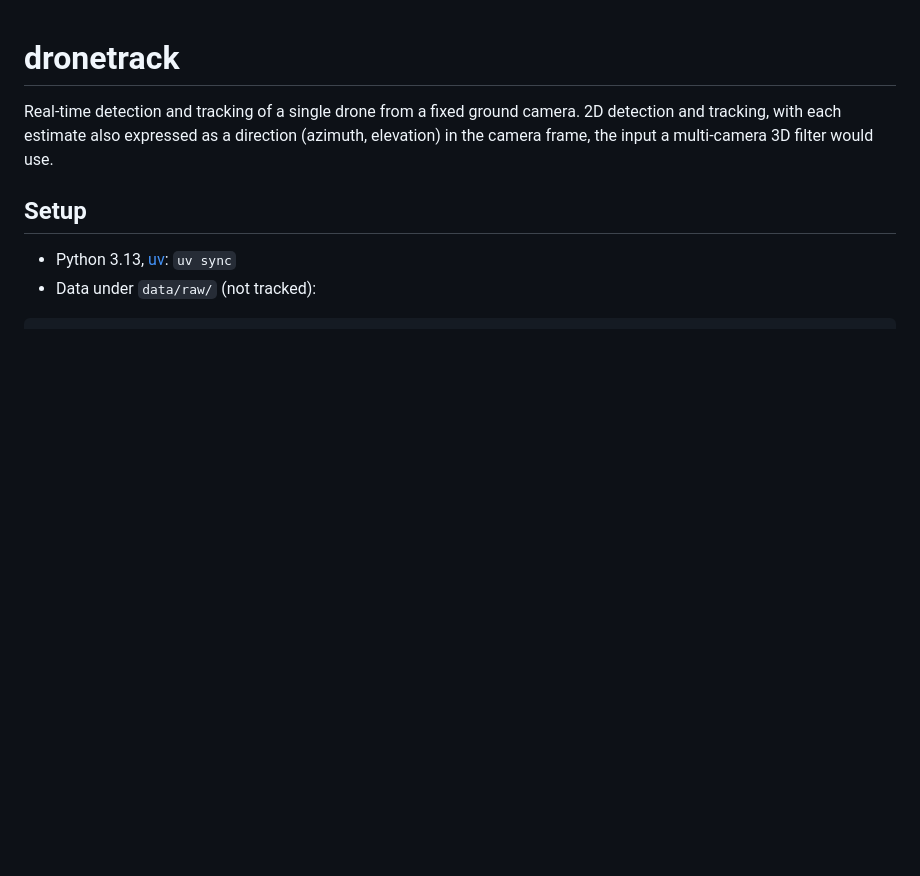
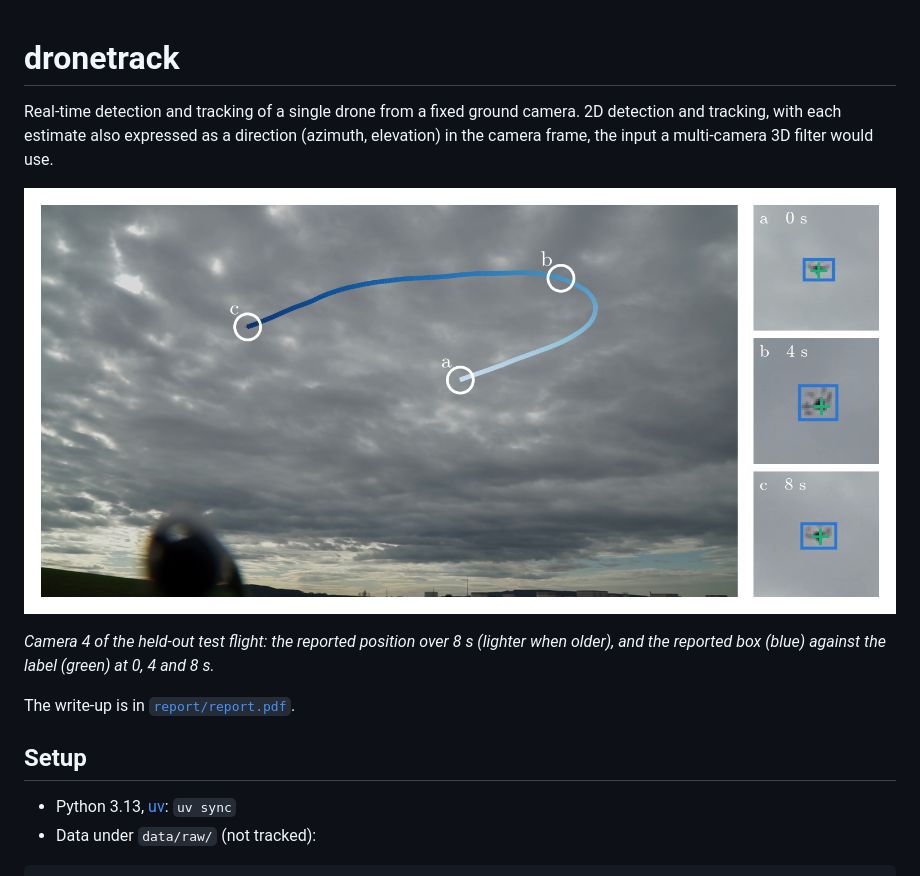
Before and after one commit to teobenarous/dronetrack, a Markdown page: README.md, the part around the change. Rendered like a GitHub page; pictures changed too: report/hero.png (added); blank space fills up the shorter version.

Commit message:
Add report, results notebook and hero figure

```diff
--- a/README.md
+++ b/README.md
@@ -2,6 +2,12 @@
 
 Real-time detection and tracking of a single drone from a fixed ground camera.
 2D detection and tracking, with each estimate also expressed as a direction (azimuth, elevation) in the camera frame, the input a multi-camera 3D filter would use.
+
+![Tracking a drone on the held-out test flight](report/hero.png)
+
+*Camera 4 of the held-out test flight: the reported position over 8 s (lighter when older), and the reported box (blue) against the label (green) at 0, 4 and 8 s.*
+
+The write-up is in [`report/report.pdf`](report/report.pdf).
 
 ## Setup
 
```
Also changed, not shown: 4 other files.
